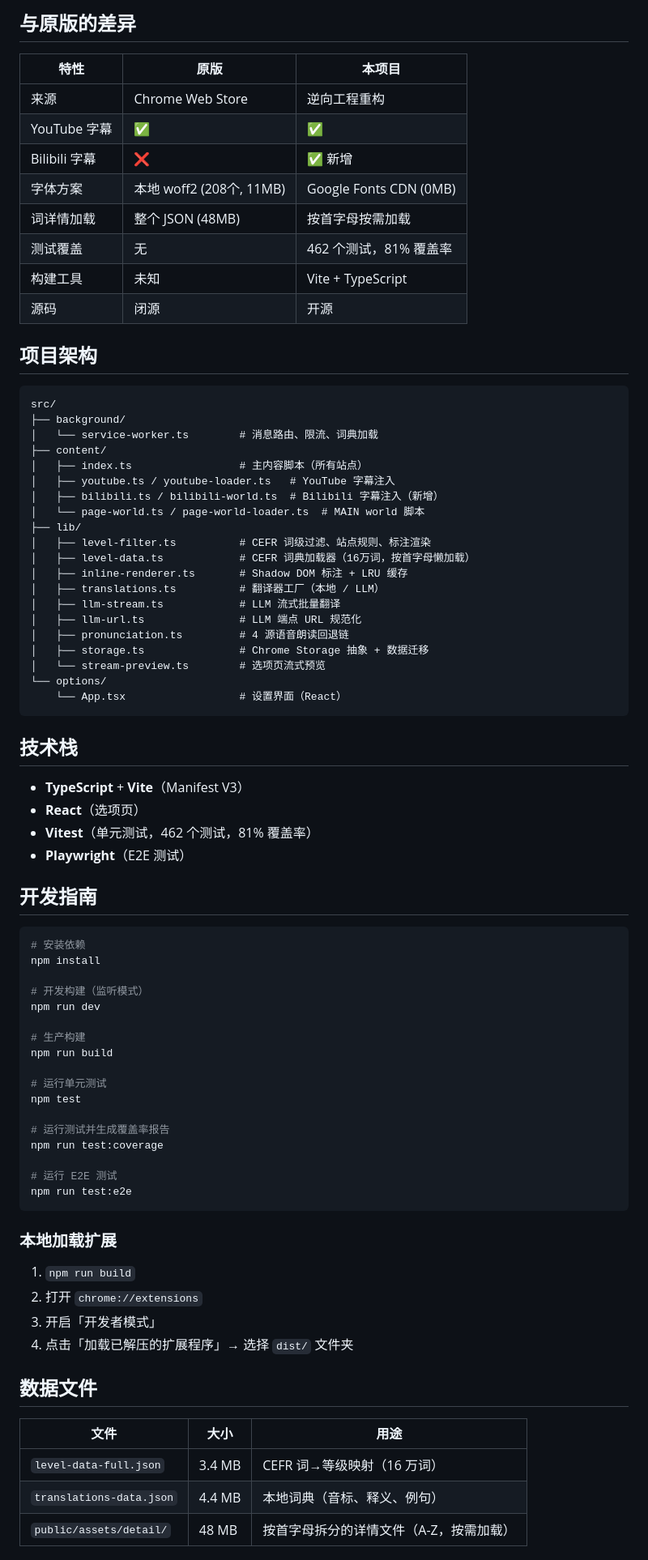
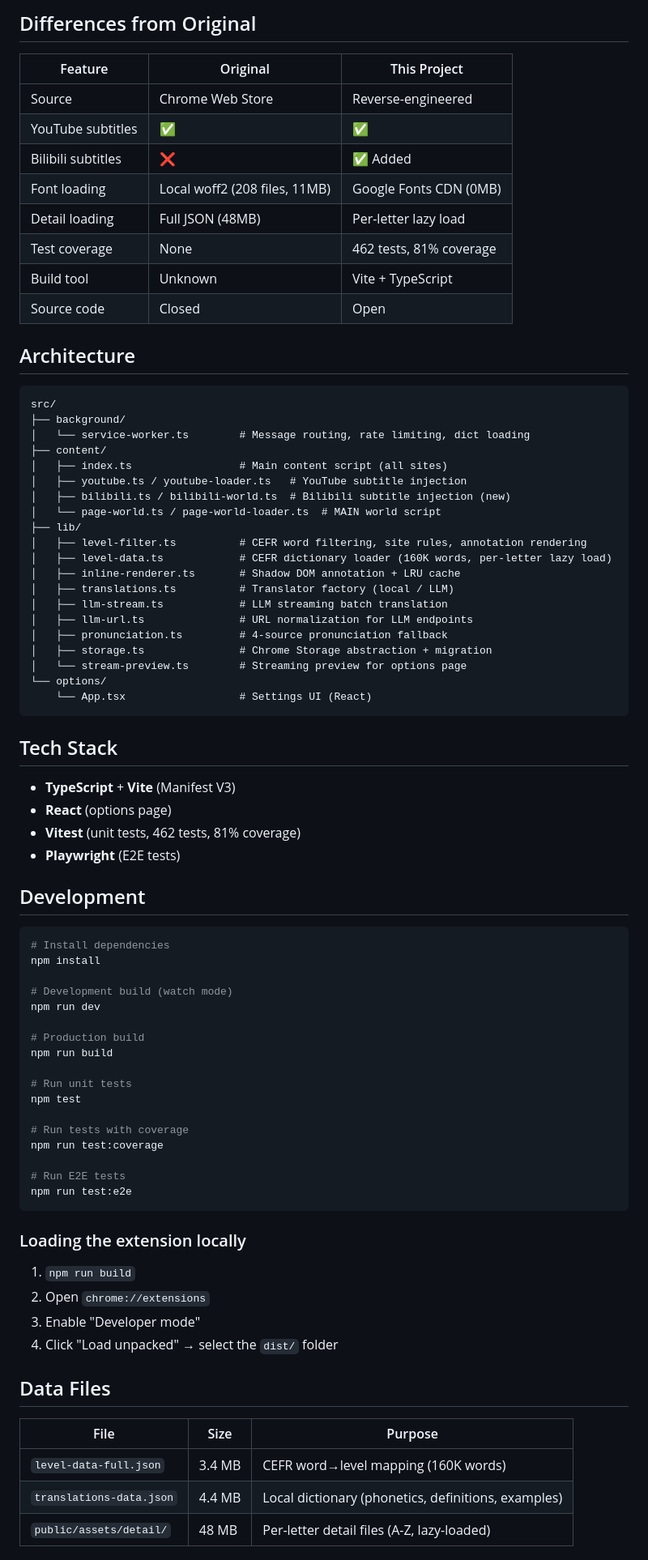
Before and after one commit to gandli/readto-chrome-extension, a Markdown page: README.md, the part around one of its changes. Shown at 81% size. GitHub-like rendering.

Commit message:
docs: 英文 README 为主，中文为辅

````diff
--- a/README.md
+++ b/README.md
@@ -64,83 +62,83 @@
 
-## 与原版的差异
+## Differences from Original
 
-| 特性 | 原版 | 本项目 |
-|------|------|--------|
-| 来源 | Chrome Web Store | 逆向工程重构 |
-| YouTube 字幕 | ✅ | ✅ |
-| Bilibili 字幕 | ❌ | ✅ 新增 |
-| 字体方案 | 本地 woff2 (208个, 11MB) | Google Fonts CDN (0MB) |
-| 词详情加载 | 整个 JSON (48MB) | 按首字母按需加载 |
-| 测试覆盖 | 无 | 462 个测试，81% 覆盖率 |
-| 构建工具 | 未知 | Vite + TypeScript |
-| 源码 | 闭源 | 开源 |
+| Feature | Original | This Project |
+|---------|----------|--------------|
+| Source | Chrome Web Store | Reverse-engineered |
+| YouTube subtitles | ✅ | ✅ |
+| Bilibili subtitles | ❌ | ✅ Added |
+| Font loading | Local woff2 (208 files, 11MB) | Google Fonts CDN (0MB) |
+| Detail loading | Full JSON (48MB) | Per-letter lazy load |
+| Test coverage | None | 462 tests, 81% coverage |
+| Build tool | Unknown | Vite + TypeScript |
+| Source code | Closed | Open |
 
-## 项目架构
+## Architecture
 
 ```
 src/
 ├── background/
-│   └── service-worker.ts        # 消息路由、限流、词典加载
+│   └── service-worker.ts        # Message routing, rate limiting, dict loading
 ├── content/
-│   ├── index.ts                 # 主内容脚本（所有站点）
-│   ├── youtube.ts / youtube-loader.ts   # YouTube 字幕注入
-│   ├── bilibili.ts / bilibili-world.ts  # Bilibili 字幕注入（新增）
-│   └── page-world.ts / page-world-loader.ts  # MAIN world 脚本
+│   ├── index.ts                 # Main content script (all sites)
+│   ├── youtube.ts / youtube-loader.ts   # YouTube subtitle injection
+│   ├── bilibili.ts / bilibili-world.ts  # Bilibili subtitle injection (new)
+│   └── page-world.ts / page-world-loader.ts  # MAIN world script
 ├── lib/
-│   ├── level-filter.ts          # CEFR 词级过滤、站点规则、标注渲染
-│   ├── level-data.ts            # CEFR 词典加载器（16万词，按首字母懒加载）
-│   ├── inline-renderer.ts       # Shadow DOM 标注 + LRU 缓存
-│   ├── translations.ts          # 翻译器工厂（本地 / LLM）
-│   ├── llm-stream.ts            # LLM 流式批量翻译
-│   ├── llm-url.ts               # LLM 端点 URL 规范化
-│   ├── pronunciation.ts         # 4 源语音朗读回退链
-│   ├── storage.ts               # Chrome Storage 抽象 + 数据迁移
-│   └── stream-preview.ts        # 选项页流式预览
+│   ├── level-filter.ts          # CEFR word filtering, site rules, annotation rendering
+│   ├── level-data.ts            # CEFR dictionary loader (160K words, per-letter lazy load)
+│   ├── inline-renderer.ts       # Shadow DOM annotation + LRU cache
+│   ├── translations.ts          # Translator factory (local / LLM)
+│   ├── llm-stream.ts            # LLM streaming batch translation
+│   ├── llm-url.ts               # URL normalization for LLM endpoints
+│   ├── pronunciation.ts         # 4-source pronunciation fallback
+│   ├── storage.ts               # Chrome Storage abstraction + migration
+│   └── stream-preview.ts        # Streaming preview for options page
 └── options/
-    └── App.tsx                  # 设置界面（React）
+    └── App.tsx                  # Settings UI (React)
 ```
 
-## 技术栈
+## Tech Stack
 
-- **TypeScript** + **Vite**（Manifest V3）
-- **React**（选项页）
-- **Vitest**（单元测试，462 个测试，81% 覆盖率）
-- **Playwright**（E2E 测试）
+- **TypeScript** + **Vite** (Manifest V3)
+- **React** (options page)
+- **Vitest** (unit tests, 462 tests, 81% coverage)
+- **Playwright** (E2E tests)
 
-## 开发指南
+## Development
 
 ```bash
-# 安装依赖
+# Install dependencies
 npm install
 
-# 开发构建（监听模式）
+# Development build (watch mode)
 npm run dev
 
-# 生产构建
+# Production build
 npm run build
 
-# 运行单元测试
+# Run unit tests
 npm test
 
-# 运行测试并生成覆盖率报告
+# Run tests with coverage
 npm run test:coverage
 
-# 运行 E2E 测试
+# Run E2E tests
 npm run test:e2e
 ```
 
-### 本地加载扩展
+### Loading the extension locally
 
 1. `npm run build`
-2. 打开 `chrome://extensions`
-3. 开启「开发者模式」
-4. 点击「加载已解压的扩展程序」→ 选择 `dist/` 文件夹
+2. Open `chrome://extensions`
+3. Enable "Developer mode"
+4. Click "Load unpacked" → select the `dist/` folder
 
-## 数据文件
+## Data Files
 
-| 文件 | 大小 | 用途 |
-|------|------|------|
-| `level-data-full.json` | 3.4 MB | CEFR 词→等级映射（16 万词） |
-| `translations-data.json` | 4.4 MB | 本地词典（音标、释义、例句） |
-| `public/assets/detail/` | 48 MB | 按首字母拆分的详情文件（A-Z，按需加载） |
+| File | Size | Purpose |
+|------|------|---------|
+| `level-data-full.json` | 3.4 MB | CEFR word→level mapping (160K words) |
+| `translations-data.json` | 4.4 MB | Local dictionary (phonetics, definitions, examples) |
+| `public/assets/detail/` | 48 MB | Per-letter detail files (A-Z, lazy-loaded) |
 
````
Also changed, not shown: other parts of README.md (+46 -48 lines), README_CN.md (+2 -0 lines).
